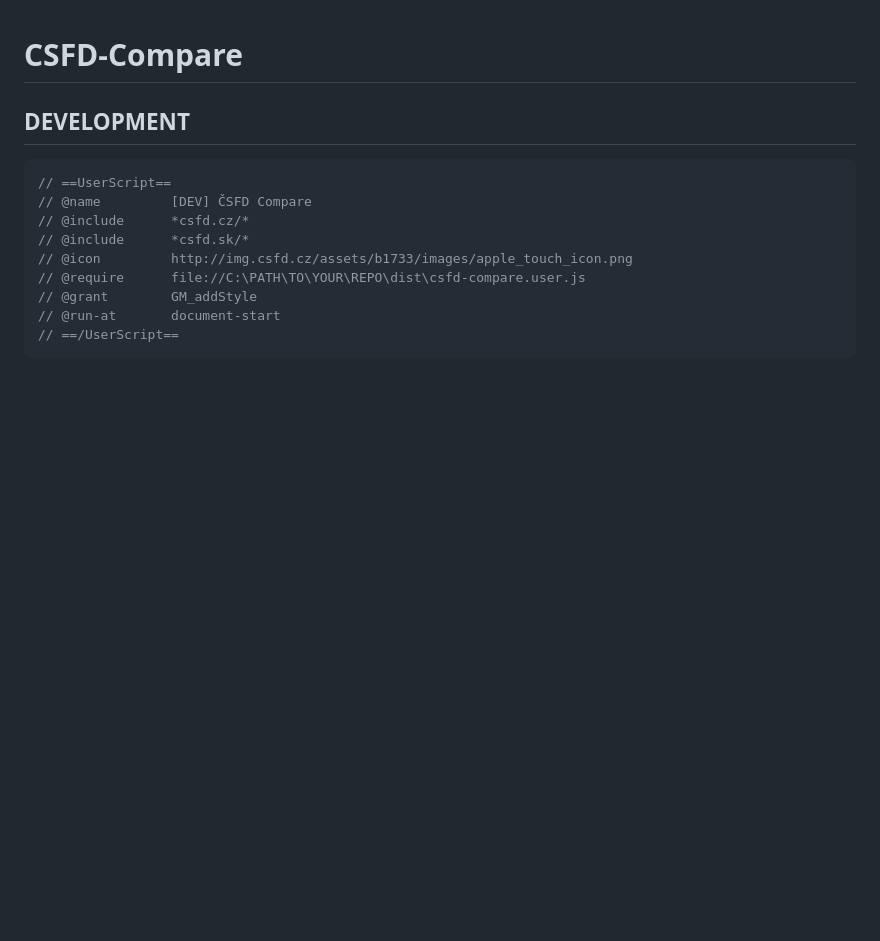
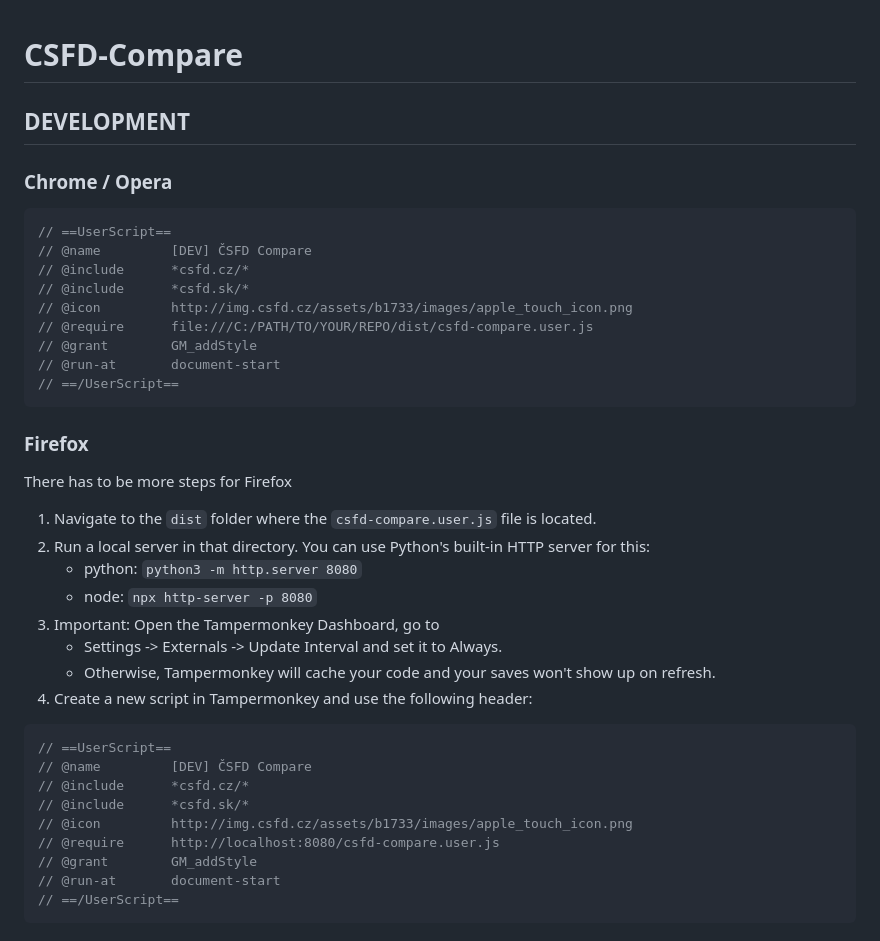
Before and after one commit to SonGokussj4/greasyfork-scripts, a Markdown page: README.md, the part around the change. Drawn GitHub-style; blank space fills up the shorter version.

Commit message:
docs(readme): update development instructions for Firefox

````diff
--- a/README.md
+++ b/README.md
@@ -1,6 +1,8 @@
 # CSFD-Compare
 
 ## DEVELOPMENT
+
+### Chrome / Opera
 
 ```js
 // ==UserScript==
@@ -8,7 +10,32 @@
 // @include      *csfd.cz/*
 // @include      *csfd.sk/*
 // @icon         http://img.csfd.cz/assets/b1733/images/apple_touch_icon.png
-// @require      file://C:\PATH\TO\YOUR\REPO\dist\csfd-compare.user.js
+// @require      file:///C:/PATH/TO/YOUR/REPO/dist/csfd-compare.user.js
+// @grant        GM_addStyle
+// @run-at       document-start
+// ==/UserScript==
+```
+
+### Firefox
+
+There has to be more steps for Firefox
+
+1. Navigate to the `dist` folder where the `csfd-compare.user.js` file is located.
+2. Run a local server in that directory. You can use Python's built-in HTTP server for this:
+   - python: `python3 -m http.server 8080`
+   - node: `npx http-server -p 8080`
+3. Important: Open the Tampermonkey Dashboard, go to
+   - Settings -> Externals -> Update Interval and set it to Always.
+   - Otherwise, Tampermonkey will cache your code and your saves won't show up on refresh.
+4. Create a new script in Tampermonkey and use the following header:
+
+```js
+// ==UserScript==
+// @name         [DEV] ČSFD Compare
+// @include      *csfd.cz/*
+// @include      *csfd.sk/*
+// @icon         http://img.csfd.cz/assets/b1733/images/apple_touch_icon.png
+// @require      http://localhost:8080/csfd-compare.user.js
 // @grant        GM_addStyle
 // @run-at       document-start
 // ==/UserScript==
````
